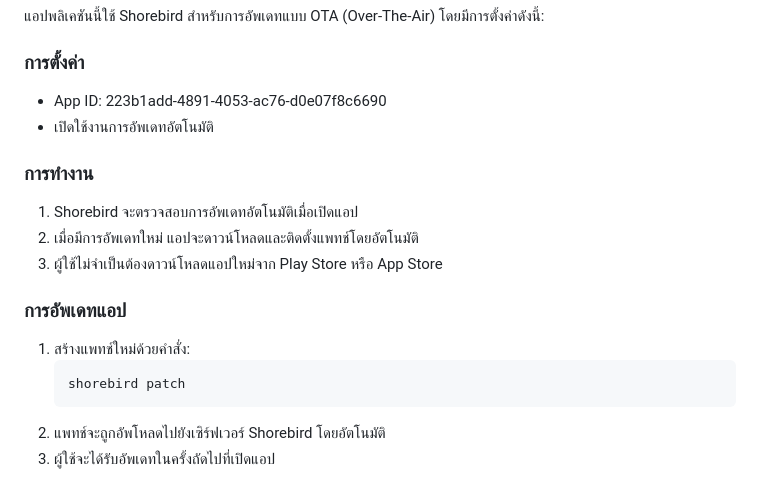
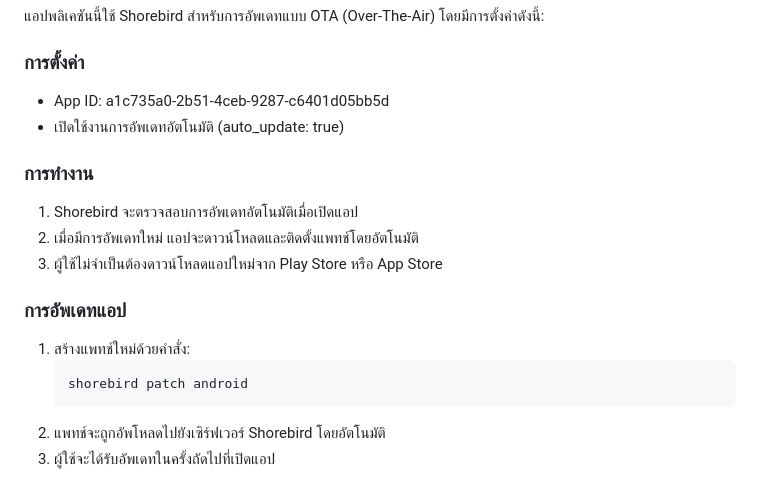
Before and after one commit to peebaNakhon/nca-iservice, a Markdown page: README.md, the part around the change. GitHub-like rendering.

Commit message:
Update App ID and patch command in README

````diff
--- a/README.md
+++ b/README.md
@@ -93,8 +93,8 @@
 แอปพลิเคชันนี้ใช้ Shorebird สำหรับการอัพเดทแบบ OTA (Over-The-Air) โดยมีการตั้งค่าดังนี้:
 
 ### การตั้งค่า
-- App ID: 223b1add-4891-4053-ac76-d0e07f8c6690
-- เปิดใช้งานการอัพเดทอัตโนมัติ
+- App ID: a1c735a0-2b51-4ceb-9287-c6401d05bb5d
+- เปิดใช้งานการอัพเดทอัตโนมัติ (auto_update: true)
 
 ### การทำงาน
 1. Shorebird จะตรวจสอบการอัพเดทอัตโนมัติเมื่อเปิดแอป
@@ -104,7 +104,7 @@
 ### การอัพเดทแอป
 1. สร้างแพทช์ใหม่ด้วยคำสั่ง:
    ```
-   shorebird patch
+   shorebird patch android
    ```
 2. แพทช์จะถูกอัพโหลดไปยังเซิร์ฟเวอร์ Shorebird โดยอัตโนมัติ
 3. ผู้ใช้จะได้รับอัพเดทในครั้งถัดไปที่เปิดแอป
````
